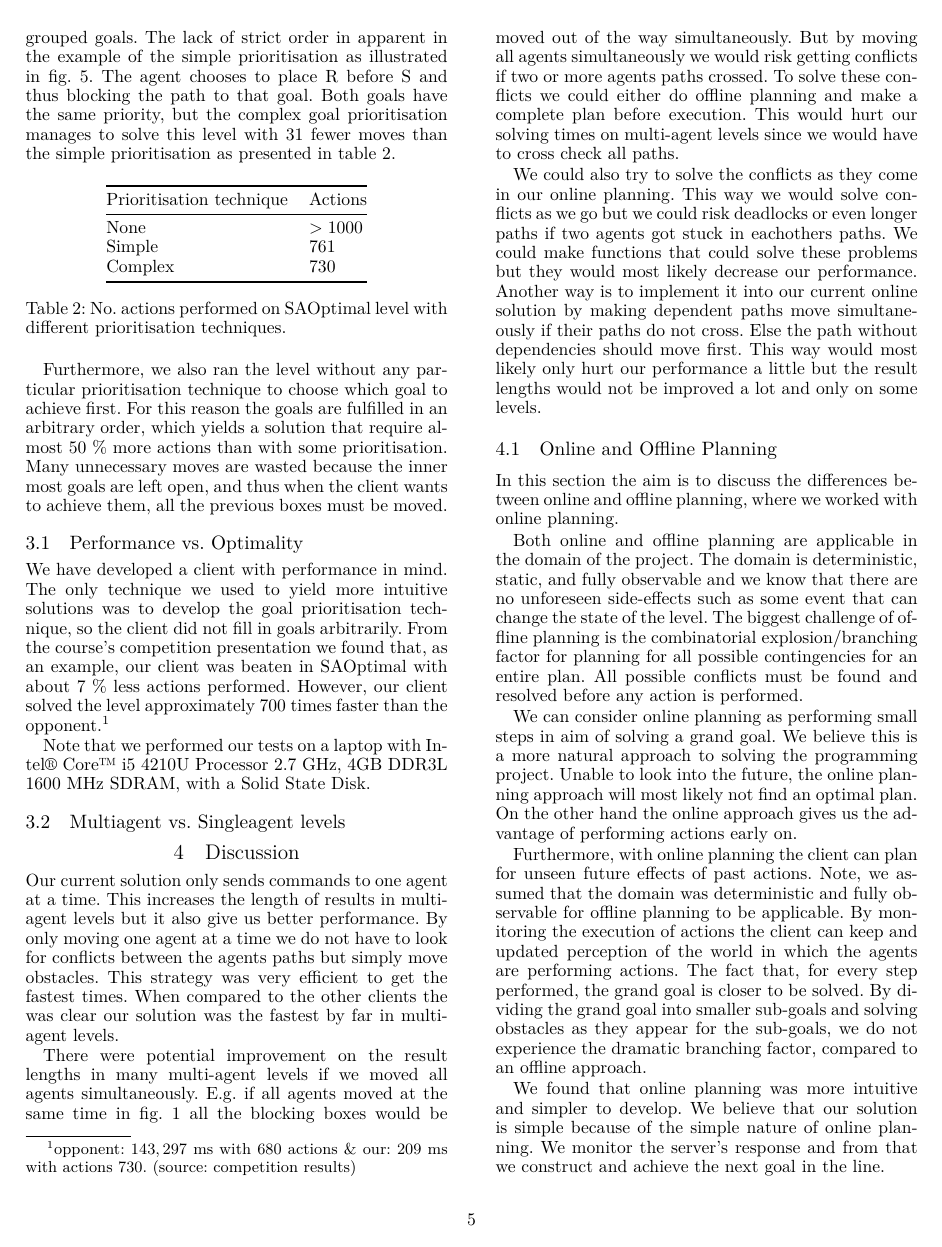
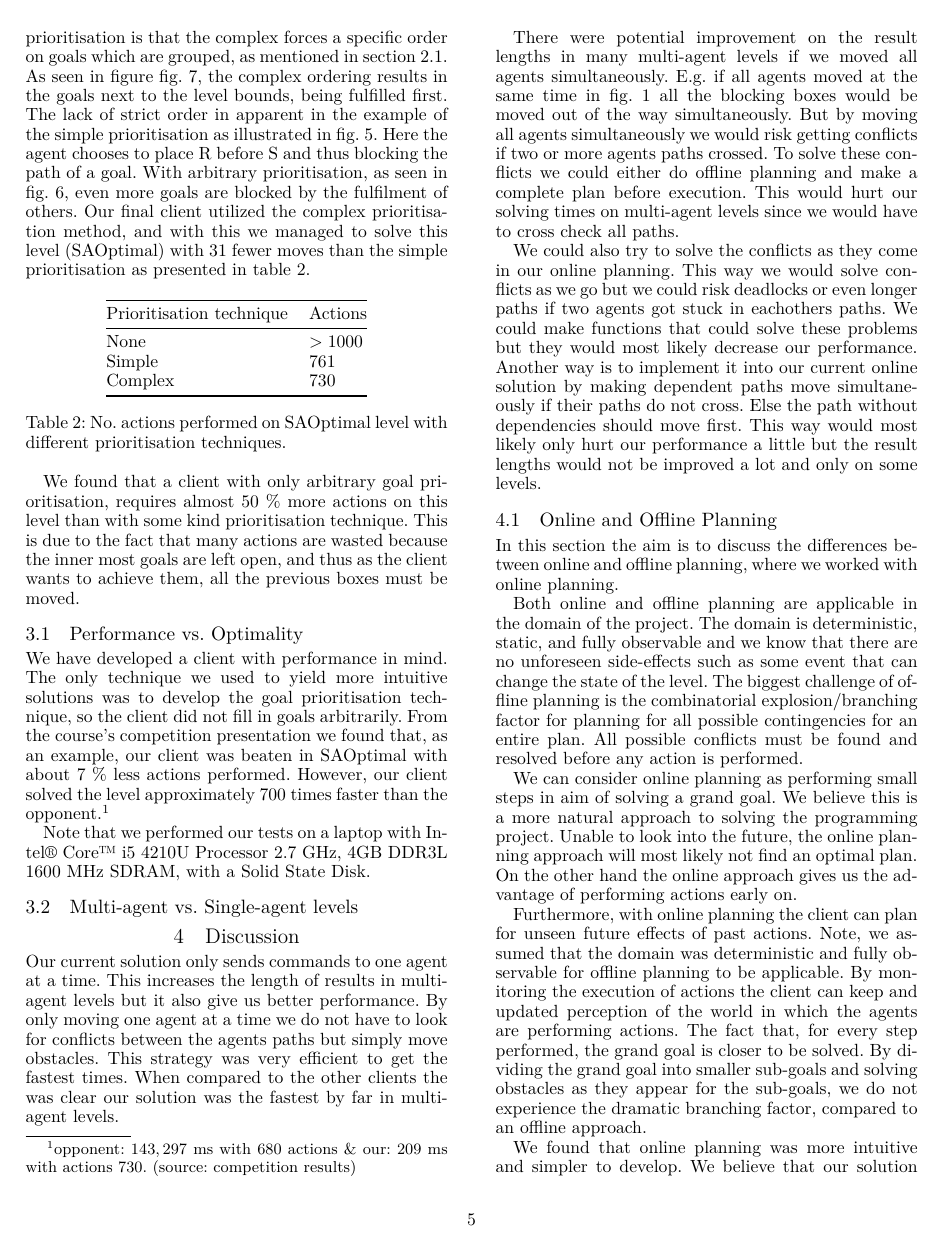
Before and after one commit to Obeyed/AIMAS, a LaTeX paper (project/article/article.tex, which reads project/article/content/results.tex): page 5 of 6. Compiled offline with XeLaTeX.

Commit message:
added: Complex to results

```diff
--- a/project/article/content/results.tex
+++ b/project/article/content/results.tex
@@ -32,10 +32,11 @@ First we illustrate two different runs; one with simple goal prioritisation (\cr
 \end{figure}
 
 
-The main difference between the complex and simple prioritisation is that the complex forces and order on grouped goals.
-The lack of strict order in apparent in the example of the simple prioritisation as illustrated in \cref{fig:simple priority}.
-The agent chooses to place \textbf{R} before \textbf{S} and thus blocking the path to that goal.
-Both goals have the same priority, but the complex goal prioritisation manages to solve this level with 31 fewer moves than the simple prioritisation as presented in \cref{tab:SAOptimal_results}.
+The main difference between the complex and simple prioritisation is that the complex forces a specific order on goals which are grouped, as mentioned in \cref{methods:goal_ordering}.
+As seen in figure \cref{fig:complex_priority}, the complex ordering results in the goals next to the level bounds, being fulfilled first.
+The lack of strict order in apparent in the example of the simple prioritisation as illustrated in \cref{fig:simple priority}. Here the agent chooses to place \textbf{R} before \textbf{S} and thus blocking the path of a goal.
+With arbitrary prioritisation, as seen in \cref{fig:no priority}, even more goals are blocked by the fulfilment of others.
+Our final client utilized the complex prioritisation method, and with this we managed to solve this level (\texttt{SAOptimal}) with 31 fewer moves than the simple prioritisation as presented in \cref{tab:SAOptimal_results}.
 
 \begin{table}[h!]
   \centering
@@ -51,9 +52,8 @@ Both goals have the same priority, but the complex goal prioritisation manages t
   \caption{\label{tab:SAOptimal_results}No. actions performed on \texttt{SAOptimal} level with different prioritisation techniques.}
 \end{table}
 
-Furthermore, we also ran the level without any particular prioritisation technique to choose which goal to achieve first.
-For this reason the goals are fulfilled in an arbitrary order, which yields a solution that require almost 50 \% more actions than with some prioritisation.
-Many unnecessary moves are wasted because the inner most goals are left open, and thus when the client wants to achieve them, all the previous boxes must be moved.
+We found that a client with only arbitrary goal prioritisation, requires almost 50 \% more actions on this level than with some kind prioritisation technique.
+This is due to the fact that many actions are wasted because the inner most goals are left open, and thus as the client wants to achieve them, all the previous boxes must be moved.
 
 \subsection{Performance vs. Optimality}
 \label{sec:performance vs. optimality}
```
Also changed, not shown: project/article/content/results.tex (6 more changed lines).
